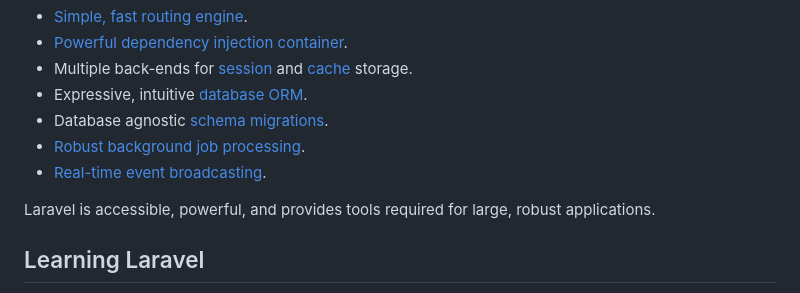
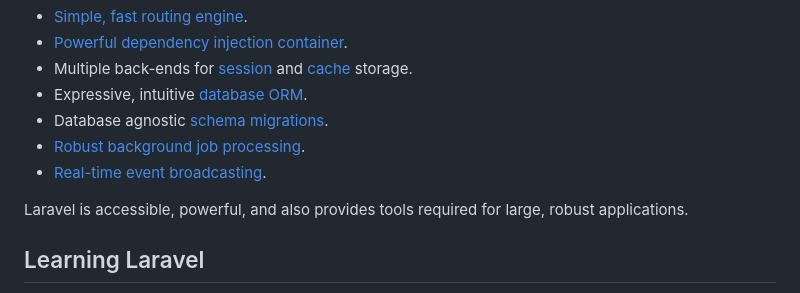
Before and after one commit to Mohzis1/alx-backend-elearning-portal, a Markdown page: README.md, the part around the change. Rendered like a GitHub page.

Commit message:
tested changes

```diff
--- a/README.md
+++ b/README.md
@@ -19,7 +19,7 @@ Laravel is a web application framework with expressive, elegant syntax. We belie
 - [Robust background job processing](https://laravel.com/docs/queues).
 - [Real-time event broadcasting](https://laravel.com/docs/broadcasting).
 
-Laravel is accessible, powerful, and provides tools required for large, robust applications.
+Laravel is accessible, powerful, and  also provides tools required for large, robust applications.
 
 ## Learning Laravel
 
```
